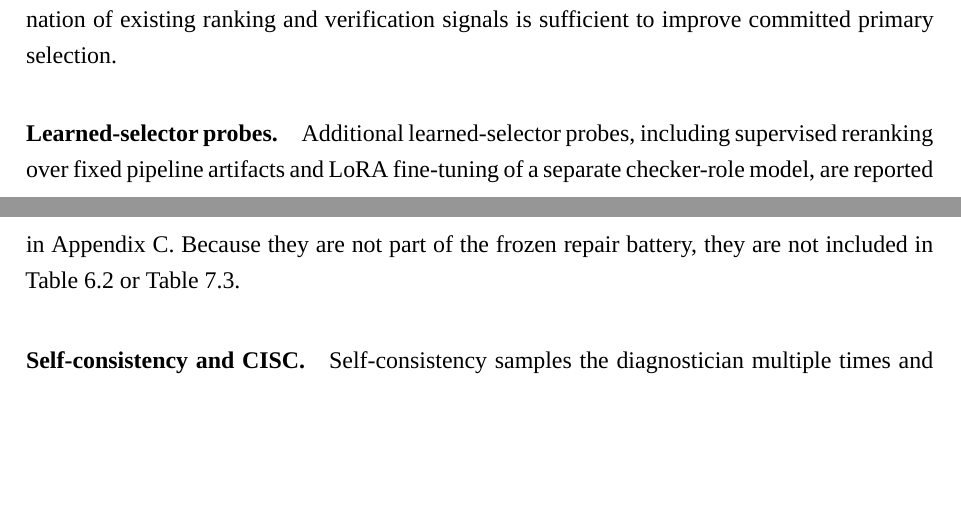
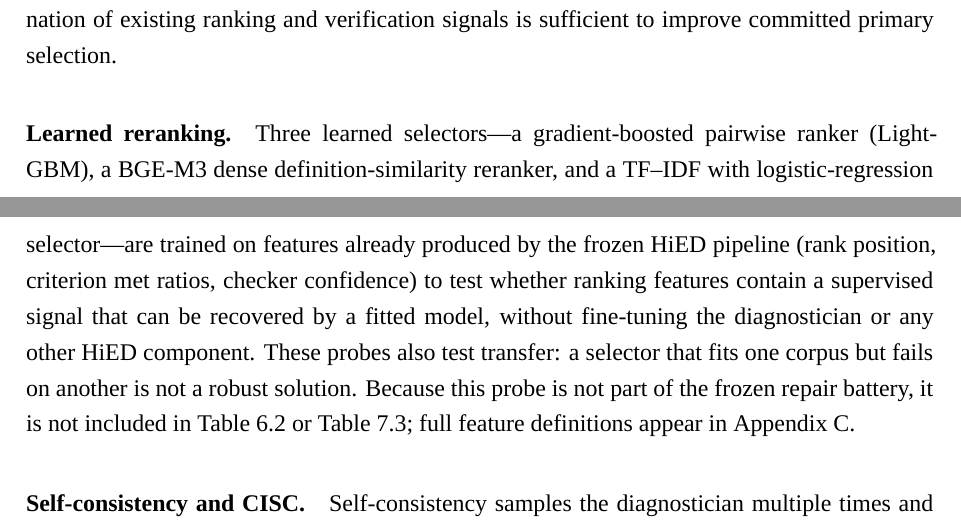
Before and after one commit to OscarTsao/CultureDx_Paper, a LaTeX thesis (school/main.tex): two parts of pages 35 and 36 of 90, joined at a grey line, cut so that both start at the same text, the shorter picture padded with empty space. Compiled offline with XeLaTeX.

Commit message:
Restore Ch5.3 Learned reranking paragraph, fix Figure 6.3 r4 box label
md5 (tex): 349a28ee1a76dae6dad7be370c3da443

```diff
--- a/school/main.tex
+++ b/school/main.tex
@@ -532,7 +532,7 @@ The repair battery targets specific mechanisms.
 
 \paragraph{Deterministic fusion.} Deterministic fusion tests whether the selection bottleneck can be repaired by a fixed rule over signals the system already records, rather than by adding new evidence, retraining the diagnostician, or introducing another reasoning agent. The candidate rules combine the diagnostician's rank order, criterion met ratios, and deterministic threshold-satisfaction indicators. Rules are selected only on the development split and then frozen before test evaluation; full rule-sweep details are reported in Appendix~\ref{app:interventions}. The selected rule preserves the diagnostician's committed primary unless that primary is not logic-confirmed and a logic-confirmed alternative exceeds it by a pre-specified margin, in which case the confirmed alternative becomes the committed primary. This probe asks whether a simple rule-based recombination of existing ranking and verification signals is sufficient to improve committed primary selection.
 
-\paragraph{Learned-selector probes.} Additional learned-selector probes, including supervised reranking over fixed pipeline artifacts and LoRA fine-tuning of a separate checker-role model, are reported in Appendix~\ref{app:interventions}. Because they are not part of the frozen repair battery, they are not included in Table~\ref{tab:repair-battery-rewrite} or Table~\ref{tab:mdd-repair-rewrite}.
+\paragraph{Learned reranking.} Three learned selectors---a gradient-boosted pairwise ranker (LightGBM), a BGE-M3 dense definition-similarity reranker, and a TF--IDF with logistic-regression selector---are trained on features already produced by the frozen HiED pipeline (rank position, criterion met ratios, checker confidence) to test whether ranking features contain a supervised signal that can be recovered by a fitted model, without fine-tuning the diagnostician or any other HiED component. These probes also test transfer: a selector that fits one corpus but fails on another is not a robust solution. Because this probe is not part of the frozen repair battery, it is not included in Table~\ref{tab:repair-battery-rewrite} or Table~\ref{tab:mdd-repair-rewrite}; full feature definitions appear in Appendix~\ref{app:interventions}.
 
 \paragraph{Self-consistency and CISC.} Self-consistency samples the diagnostician multiple times and aggregates the committed primary by majority vote. Confidence-informed self-consistency weights votes by reported confidence. These probes test whether the direct commitment is unstable and whether a hidden sample majority exists.
 
```
Also changed, not shown: figures/fig_methods_tikz.tex (+1 -1 lines), figures/fig_methods.pdf.
